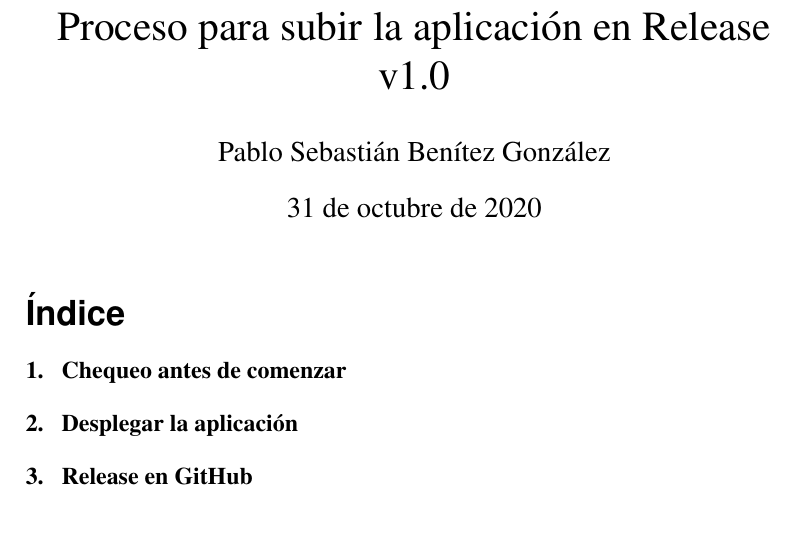
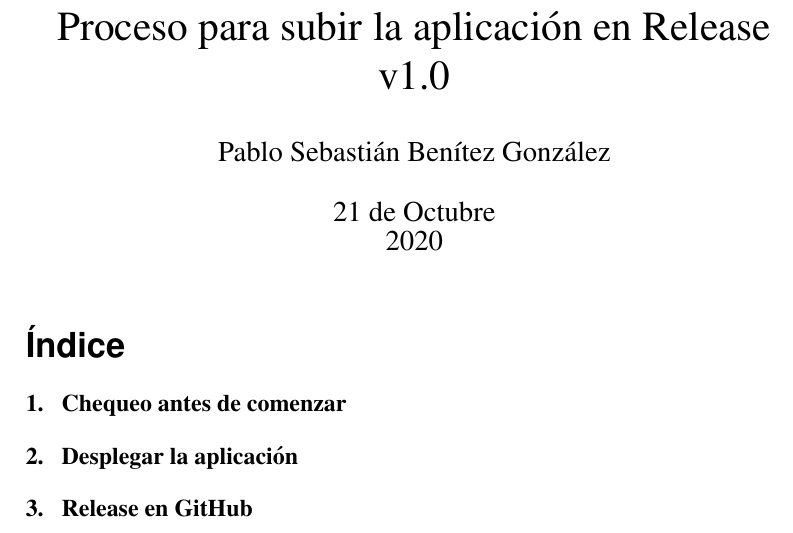
Before and after one commit to centerax/ort-da1-release, a LaTeX paper (DA1Release.tex): part of page 1 of 5, cut so that both start at the same text. Compiled offline with pdfLaTeX.

Commit message:
fecha del release 1.0

```diff
--- a/DA1Release.tex
+++ b/DA1Release.tex
@@ -28,6 +28,7 @@ pdftex]{hyperref}
 %opening
 \title{Proceso para subir la aplicación en Release\\v1.0}
 \author{Pablo Sebastián Benítez González}
+\date{21 de Octubre\\2020}
 
 \begin{document}
 
```
